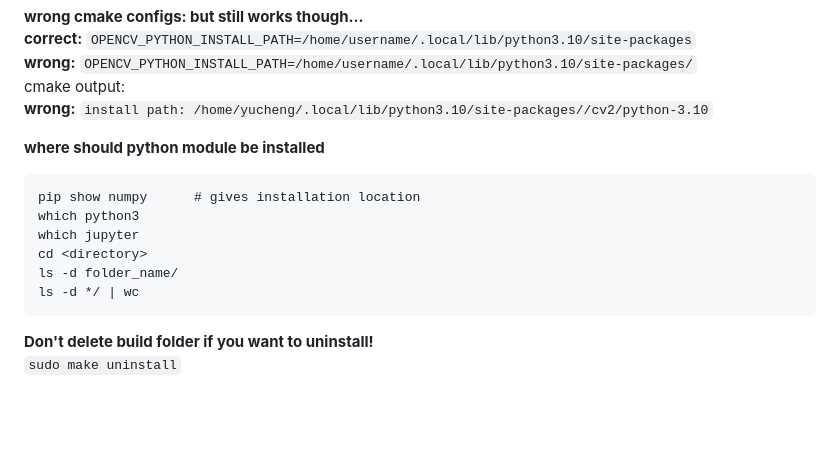
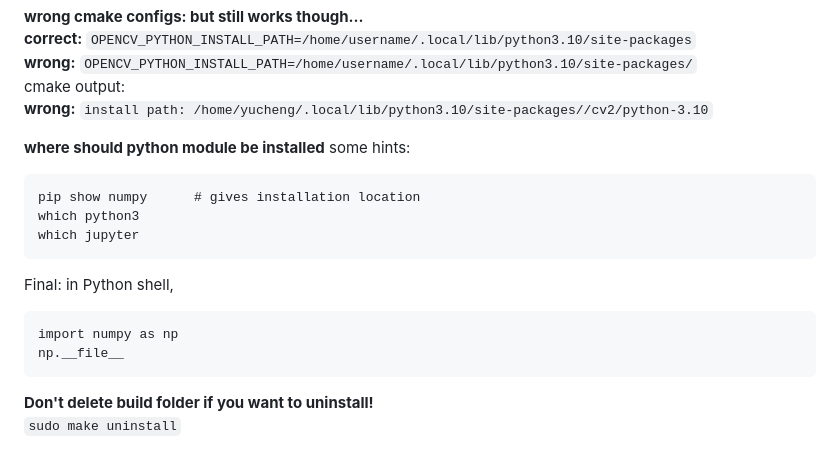
Before and after one commit to yuchenglim04/besselBreakfast, a Markdown page: Programming/opencv.md, the part around the change. Rendered like a GitHub page; blank space fills up the shorter version.

````diff
--- a/Programming/opencv.md
+++ b/Programming/opencv.md
@@ -33,13 +33,16 @@ cmake output:
 </br>
 
 **where should python module be installed**
+some hints:
 ```
 pip show numpy      # gives installation location
 which python3
 which jupyter
-cd <directory>
-ls -d folder_name/
-ls -d */ | wc
+```
+Final: in Python shell,
+```
+import numpy as np
+np.__file__
 ```
 
 </br>
````
